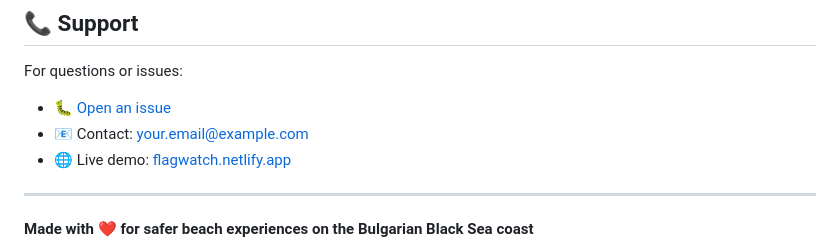
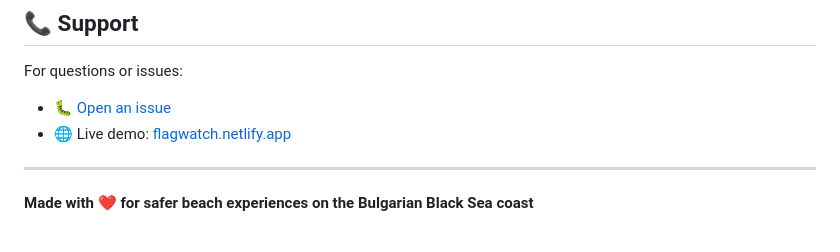
Before and after one commit to Gokaroth/FlagWatch, a Markdown page: README.md, the part around the change. Rendered like a GitHub page.

```diff
--- a/README.md
+++ b/README.md
@@ -233,8 +233,7 @@ This project is licensed under the MIT License - see the [LICENSE](LICENSE) file
 ## 📞 Support
 
 For questions or issues:
-- 🐛 [Open an issue](https://github.com/yourusername/flagwatch/issues)
-- 📧 Contact: your.email@example.com
+- 🐛 [Open an issue](https://github.com/Gokaroth/flagwatch/issues)
 - 🌐 Live demo: [flagwatch.netlify.app](https://flagwatch.netlify.app)
 
 ***
```
